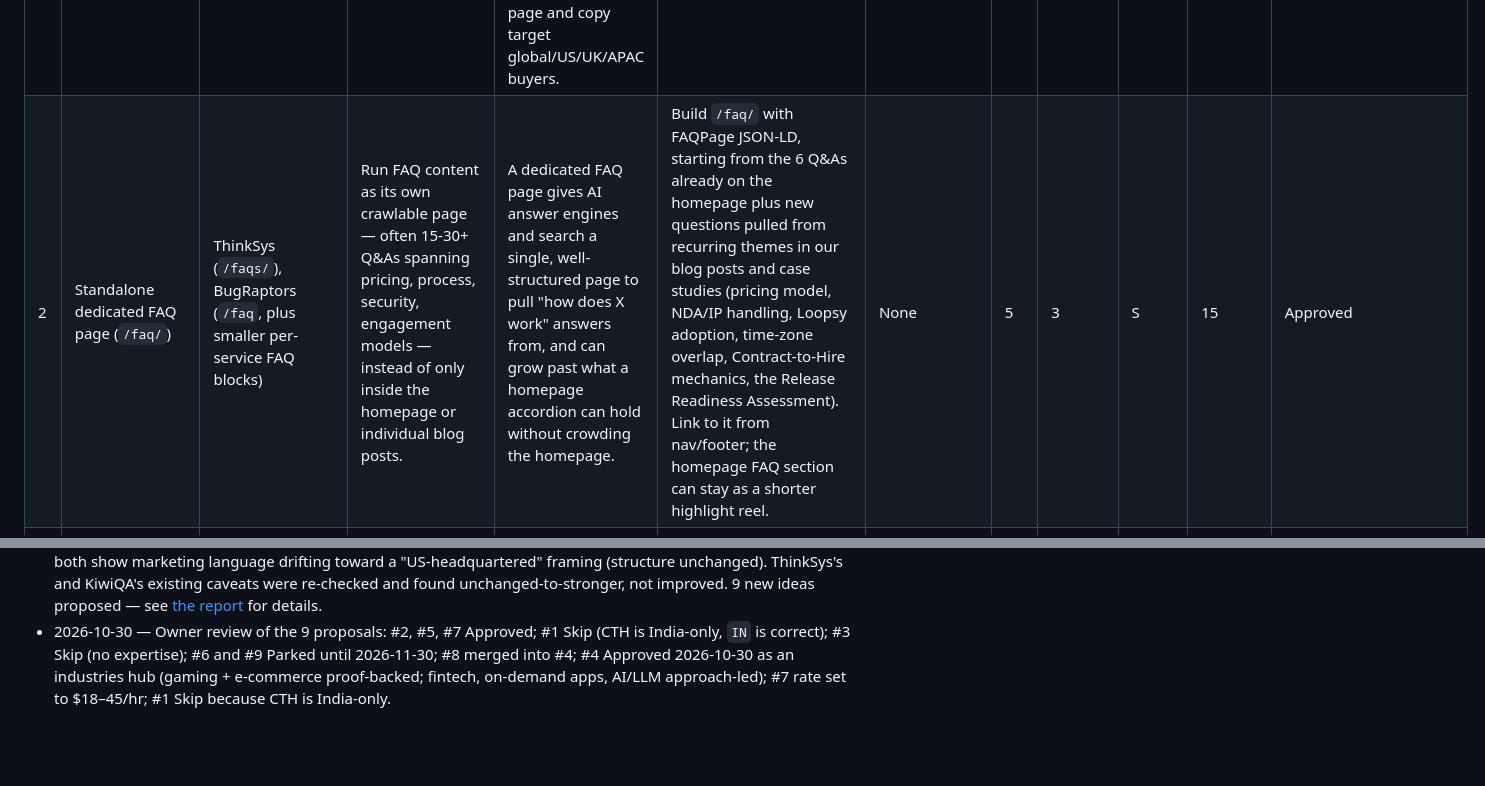
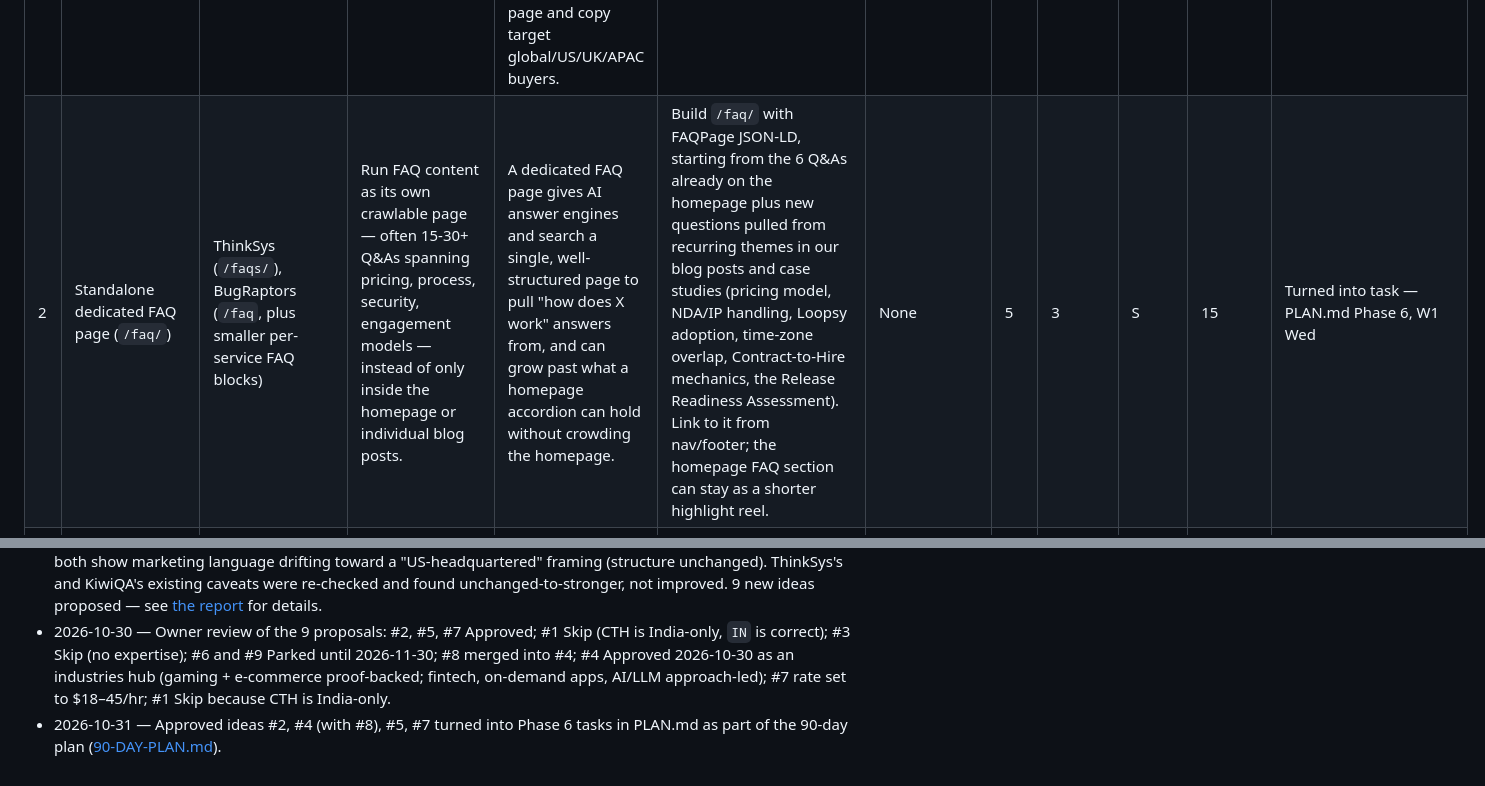
Before and after one commit to nitesh-qain/qain-website, a Markdown page: seo/COMPETITOR-IDEAS.md, 2 parts joined by grey strips. Rendered like a GitHub page; blank space fills up the shorter version.

```diff
--- a/seo/COMPETITOR-IDEAS.md
+++ b/seo/COMPETITOR-IDEAS.md
@@ -51,5 +51,5 @@ Every idea gets three scores, set by the agent:
 | # | Idea | Seen on | What they do | Why it works | Our version | Prerequisites | Fit | Impact | Effort | Priority | Status |
 |---|---|---|---|---|---|---|---|---|---|---|---|
 | 1 | Fix `areaServed: "IN"` in the Contract-to-Hire page's Service schema | N/A — internal consistency check against our own regions/us & regions/europe pages | n/a | Search/AI answer engines read `areaServed` to know which market a service page targets; our own regions pages correctly set it to the actual target geography, but contract-to-hire/index.html still says "IN" (India) even though the page and copy target global/US/UK/APAC buyers. | Correct contract-to-hire/index.html's Service JSON-LD `areaServed` to the actual target markets (or drop the restriction entirely), matching the pattern already used correctly on the regions pages. | None | 5 | 3 | S | 15 | Skip — owner 2026-10-30: Contract-to-Hire is India-only (not offered to US buyers), so `areaServed: "IN"` is correct; leave as is |
-| 2 | Standalone dedicated FAQ page (`/faq/`) | ThinkSys (`/faqs/`), BugRaptors (`/faq`, plus smaller per-service FAQ blocks) | Run FAQ content as its own crawlable page — often 15-30+ Q&As spanning pricing, process, security, engagement models — instead of only inside the homepage or individual blog posts. | A dedicated FAQ page gives AI answer engines and search a single, well-structured page to pull "how does X work" answers from, and can grow past what a homepage accordion can hold without crowding the homepage. | Build `/faq/` with FAQPage JSON-LD, starting from the 6 Q&As already on the homepage plus new questions pulled from recurring themes in our blog posts and case studies (pricing model, NDA/IP handling, Loopsy adoption, time-zone overlap, Contract-to-Hire mechanics, the Release Readiness Assessment). Link to it from nav/footer; the homepage FAQ section can stay as a shorter highlight reel. | None | 5 | 3 | S | 15 | Approved |
+| 2 | Standalone dedicated FAQ page (`/faq/`) | ThinkSys (`/faqs/`), BugRaptors (`/faq`, plus smaller per-service FAQ blocks) | Run FAQ content as its own crawlable page — often 15-30+ Q&As spanning pricing, process, security, engagement models — instead of only inside the homepage or individual blog posts. | A dedicated FAQ page gives AI answer engines and search a single, well-structured page to pull "how does X work" answers from, and can grow past what a homepage accordion can hold without crowding the homepage. | Build `/faq/` with FAQPage JSON-LD, starting from the 6 Q&As already on the homepage plus new questions pulled from recurring themes in our blog posts and case studies (pricing model, NDA/IP handling, Loopsy adoption, time-zone overlap, Contract-to-Hire mechanics, the Release Readiness Assessment). Link to it from nav/footer; the homepage FAQ section can stay as a shorter highlight reel. | None | 5 | 3 | S | 15 | Turned into task — PLAN.md Phase 6, W1 Wed |
 | 3 | Dedicated Compliance & Accessibility Testing service page | Indium (dedicated Compliance Testing page: Section 508, ADA, GDPR, 21 CFR Part 11, HIPAA), BugRaptors (compliance-heavy Banking & Finance vertical citing PCI DSS/PSD2/GDPR) | Describe compliance-aware testing as its own named service page rather than folding it into generic "performance & security testing" copy. | Compliance is a specific, high-intent search and buying trigger for regulated-adjacent buyers (fintech, healthcare, gaming) — a dedicated page can rank for and directly answer those queries instead of relying on a generic security-testing blurb. | Add a Compliance & Accessibility Testing page describing what QAInfinity can honestly test for today — WCAG/accessibility testing, GDPR-aware data handling in test environments, regulation-aware reading of client requirements — written from our own process, naming no certification we don't hold. | Confirm internally which specific frameworks (WCAG level, which regulations) our engineers can genuinely test against before naming them on the page. | 4 | 3 | S | 12 | Skip — owner 2026-10-30: no in-house expertise in compliance/accessibility testing; revisit only if that changes |
@@ -76,3 +76,4 @@ Every idea gets three scores, set by the agent:
 - 2026-10-01 — File created. Verified peer list built and checked (6 peers confirmed India-run with real US presence; QASource, QA Mentor, TestingXperts, and QualiZeal considered and excluded — see table above; Cigniti Technologies added as a replacement). Ideas table awaits the first full audit.
 - 2026-10-05 — First full monthly audit. Peer list re-verified: **Cigniti Technologies removed** — acquired and dissolved into Coforge Limited (effective May 2026), delisted from BSE/NSE, no longer an independent India-run company; list is down to 5 verified peers pending a replacement. Indium Software flagged for a majority-stake acquisition by BPEA EQT (Dec 2023) and a March 2025 rebrand to "Indium" with QA now one of four pillars rather than its lead identity — still qualifies as India-run on substance, noted for context. BugRaptors and ImpactQA both show marketing language drifting toward a "US-headquartered" framing (structure unchanged). ThinkSys's and KiwiQA's existing caveats were re-checked and found unchanged-to-stronger, not improved. 9 new ideas proposed — see [the report](reports/competitor-2026-10-05.md) for details.
 - 2026-10-30 — Owner review of the 9 proposals: #2, #5, #7 Approved; #1 Skip (CTH is India-only, `IN` is correct); #3 Skip (no expertise); #6 and #9 Parked until 2026-11-30; #8 merged into #4; #4 Approved 2026-10-30 as an industries hub (gaming + e-commerce proof-backed; fintech, on-demand apps, AI/LLM approach-led); #7 rate set to $18–45/hr; #1 Skip because CTH is India-only.
+- 2026-10-31 — Approved ideas #2, #4 (with #8), #5, #7 turned into Phase 6 tasks in PLAN.md as part of the 90-day plan ([90-DAY-PLAN.md](90-DAY-PLAN.md)).
```
Also changed, not shown: other parts of seo/COMPETITOR-IDEAS.md (+3 -3 lines), seo/PLAN.md (+3 -0 lines).
